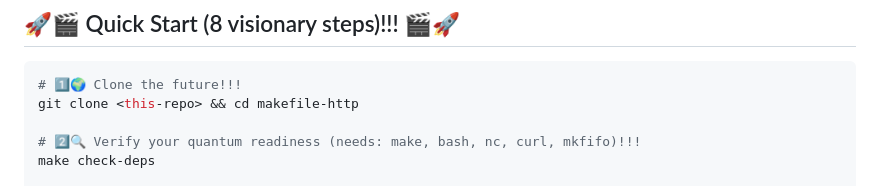
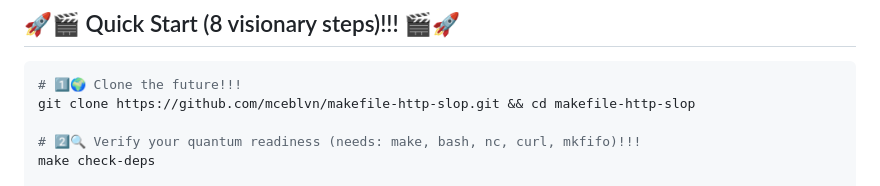
Before and after one commit to mceblvn/makefile-http-slop, a Markdown page: README.md, the part around the change. GitHub-like rendering.

Commit message:
docs: real clone URL (the future has an address now)
Co-Authored-By: Claude <noreply@anthropic.com>

````diff
--- a/README.md
+++ b/README.md
@@ -73,7 +73,7 @@ with TCP while introducing groundbreaking optimizations (a fifo)!!! 🌌*
 
 ```bash
 # 1️⃣🌍 Clone the future!!!
-git clone <this-repo> && cd makefile-http
+git clone https://github.com/mceblvn/makefile-http-slop.git && cd makefile-http-slop
 
 # 2️⃣🔍 Verify your quantum readiness (needs: make, bash, nc, curl, mkfifo)!!!
 make check-deps
````
